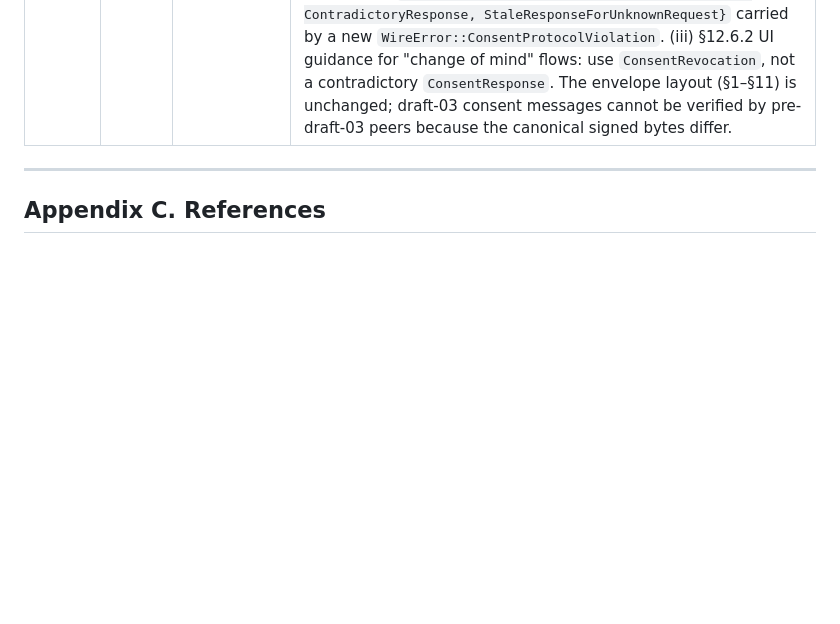
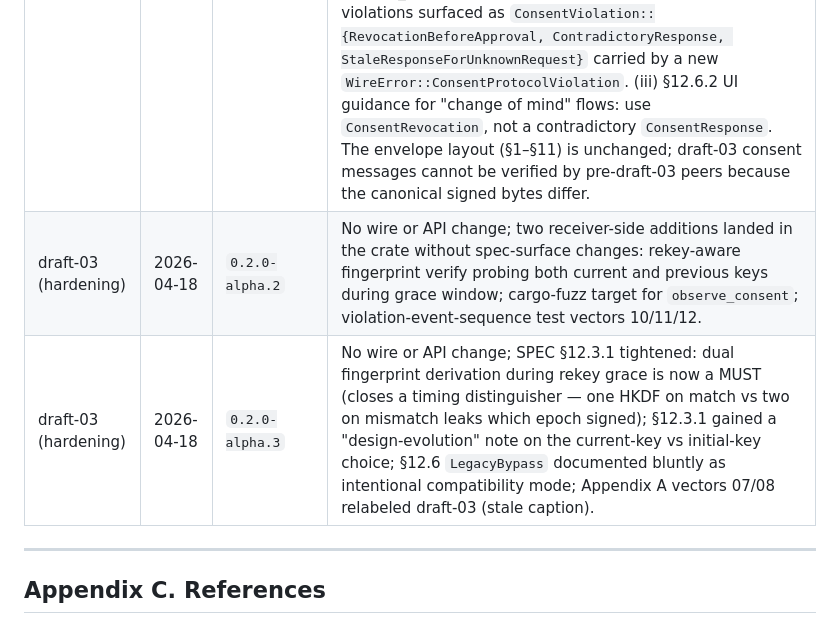
Before and after one commit to Luminous-Dynamics/xenia-wire, a Markdown page: SPEC.md, the part around the change. GitHub-like rendering; blank space fills up the shorter version.

```diff
--- a/SPEC.md
+++ b/SPEC.md
@@ -1338,6 +1338,8 @@ from a non-Rust implementation.
 | **draft-02r1** | 2026-04-18 | `0.1.0-alpha.3` → `alpha.4` (no wire change; alpha.4 only closes a reference-impl gap) | Clarifying revision in response to first round of informal cryptographic review. No wire-format changes. Highlights: (a) §1.4 version-consistency fix; (b) explicit AAD=empty statement in §2; (c) `epch` → `epoch` naming cleanup; (d) `source_id` "6 bytes on wire, label may derive from 8-byte fixture" clarification; (e) explicit session-global counter semantics + tightened sequence-exhaustion boundary in §3; (f) per-key-epoch replay state in §5.3 (flags a reference-implementation gap to close); (g) compression side-channel subsection §7.5; (h) observability-local-vs-remote split in §9.1; (i) Poly1305 bound precision in §10.2; (j) canonical-encoding subsection §12.3.1; (k) third-party-verifiable-signed-consent terminology instead of "non-repudiation" throughout §12; (l) `ConsentScope` per-frame enforcement note; (m) duplicate/conflict handling on the consent state machine; (n) explicit discussion of the `Pending`-state dual-meaning design gap; (o) session-binding known-limitation flag. Four design-level items (session_binding field, richer consent states, duplicate semantics decision, configurable replay window size) tracked as post-draft-02 design issues. |
 | **draft-02r2** | 2026-04-18 | `0.1.0-alpha.5` | Clarifying revision; no wire-format changes. Closes two of the four design items flagged at the end of draft-02r1: (i) splits the former `Pending` consent state into `LegacyBypass` (consent handled out-of-band; FRAME flows) and `AwaitingRequest` (ceremony required; FRAME blocked until `Approved`) — see §12.6 / §12.7. Receiver-local; opt-in at session construction; interoperable with draft-02r1 peers. (ii) Generalizes the replay window from fixed 64 bits to a receiver-configurable `W ∈ {64, 128, 256, 512, 1024}` — see §5.1. Receiver-local; peers agree on `W` out-of-band; default remains 64. Two design items remain for a future breaking draft (draft-03 / `0.2.0`): explicit `session_binding` field on `ConsentRequestCore`, and a normative duplicate/conflict transition table for the consent state machine. |
 | **draft-03** | 2026-04-18 | `0.2.0-alpha.1` | **Breaking wire change at the signed-consent-body layer.** Closes the remaining two open-issue items. (i) Mandatory 32-byte `session_fingerprint` field on `ConsentRequestCore`, `ConsentResponseCore`, and `ConsentRevocationCore` (§12.3.1). Derived locally via HKDF-SHA-256 with `salt = "xenia-session-fingerprint-v1"`, `ikm = session_key`, `info = source_id \|\| epoch \|\| request_id_be`. Closes the "loose session binding" gap from draft-02r1 — a signed consent body now binds cryptographically to one session AND one `request_id`. (ii) Normative consent state-machine transition table (§12.6.1) covering all (state, event, request_id) combinations, with three defined protocol violations surfaced as `ConsentViolation::{RevocationBeforeApproval, ContradictoryResponse, StaleResponseForUnknownRequest}` carried by a new `WireError::ConsentProtocolViolation`. (iii) §12.6.2 UI guidance for "change of mind" flows: use `ConsentRevocation`, not a contradictory `ConsentResponse`. The envelope layout (§1–§11) is unchanged; draft-03 consent messages cannot be verified by pre-draft-03 peers because the canonical signed bytes differ. |
+| draft-03 (hardening) | 2026-04-18 | `0.2.0-alpha.2` | No wire or API change; two receiver-side additions landed in the crate without spec-surface changes: rekey-aware fingerprint verify probing both current and previous keys during grace window; cargo-fuzz target for `observe_consent`; violation-event-sequence test vectors 10/11/12. |
+| draft-03 (hardening) | 2026-04-18 | `0.2.0-alpha.3` | No wire or API change; SPEC §12.3.1 tightened: dual fingerprint derivation during rekey grace is now a MUST (closes a timing distinguisher — one HKDF on match vs two on mismatch leaks which epoch signed); §12.3.1 gained a "design-evolution" note on the current-key vs initial-key choice; §12.6 `LegacyBypass` documented bluntly as intentional compatibility mode; Appendix A vectors 07/08 relabeled draft-03 (stale caption). |
 
 ---
 
```
Also changed, not shown: plans/REVIEW_DELTA_DRAFT_03.md (+53 -15 lines).
